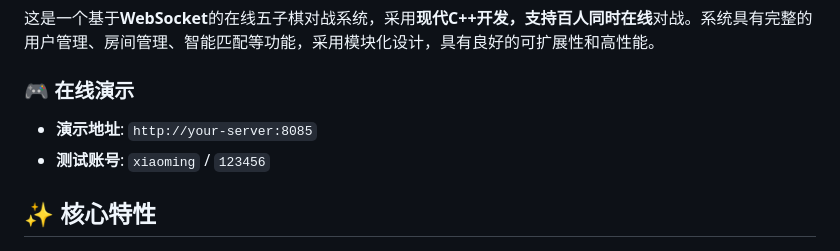
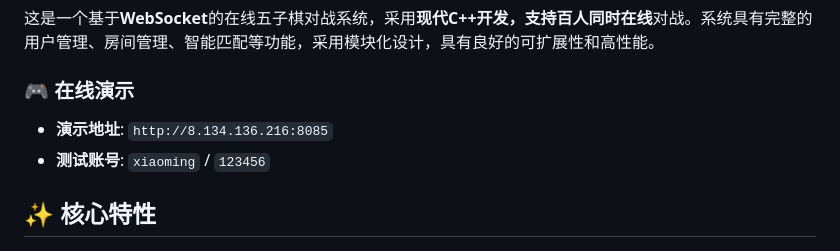
Before and after one commit to Guojin06/gobang, a Markdown page: README.md, the part around the change. Rendered like a GitHub page.

```diff
--- a/README.md
+++ b/README.md
@@ -32,7 +32,7 @@
 这是一个基于**WebSocket**的在线五子棋对战系统，采用**现代C++**开发，支持**百人同时在线**对战。系统具有完整的用户管理、房间管理、智能匹配等功能，采用模块化设计，具有良好的可扩展性和高性能。
 
 ### 🎮 在线演示
-- **演示地址**: `http://your-server:8085`
+- **演示地址**: `http://8.134.136.216:8085`
 - **测试账号**: `xiaoming` / `123456`
 
 ## ✨ 核心特性
```
